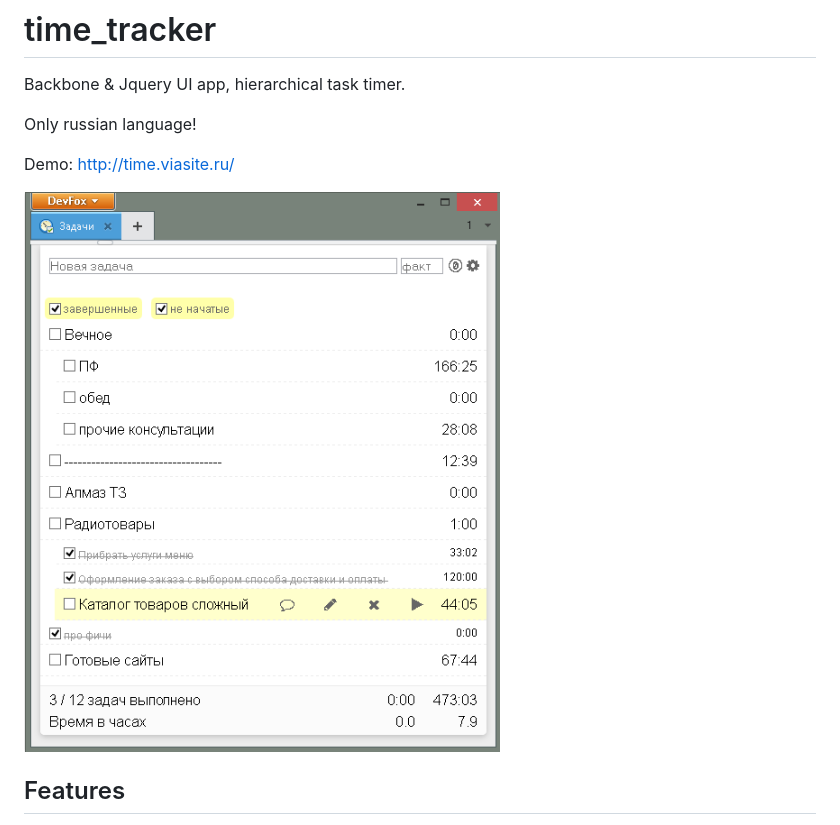
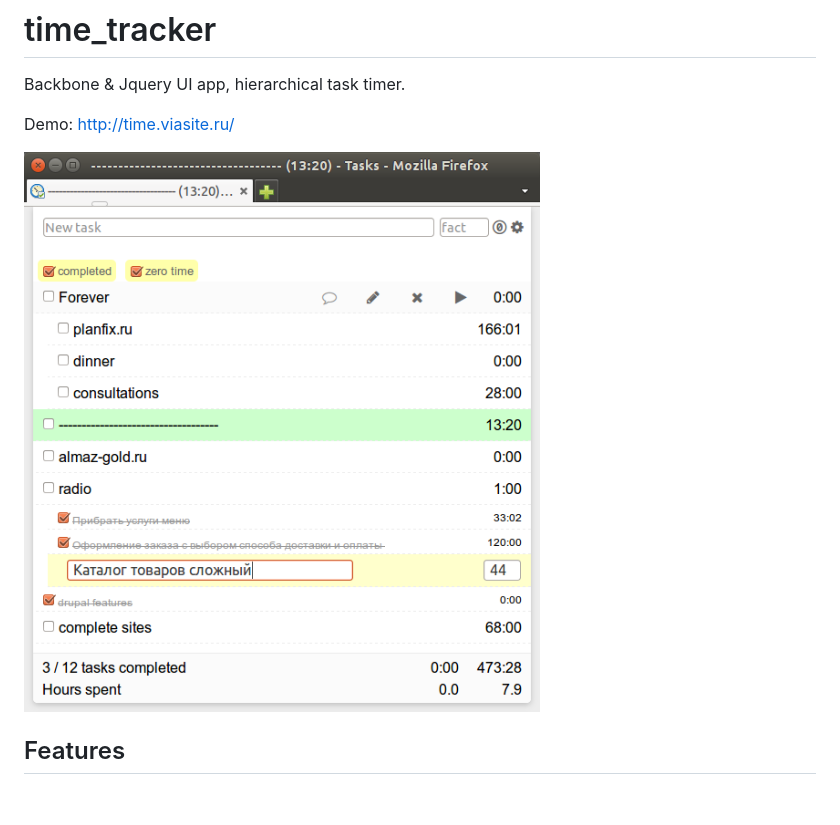
Before and after one commit to popstas/time-tracker, a Markdown page: README.md, the part around the change. Rendered like a GitHub page; pictures changed too: img/screenshot.png; blank space fills up the shorter version.

```diff
--- a/README.md
+++ b/README.md
@@ -1,7 +1,5 @@
 # time_tracker
 Backbone & Jquery UI app, hierarchical task timer.
-
-Only russian language!
 
 Demo: http://time.viasite.ru/
 
```
Also changed, not shown: 2 other files.
